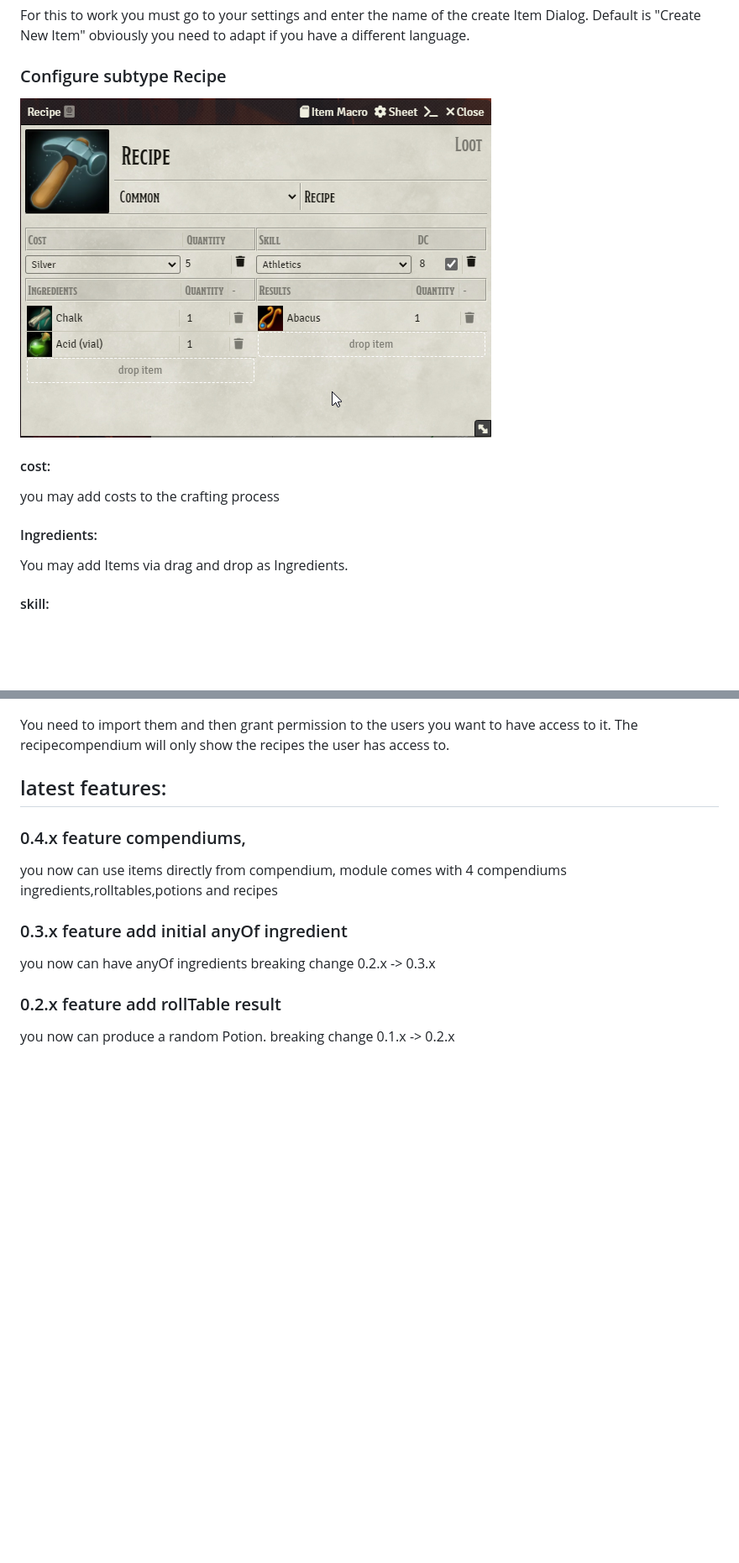
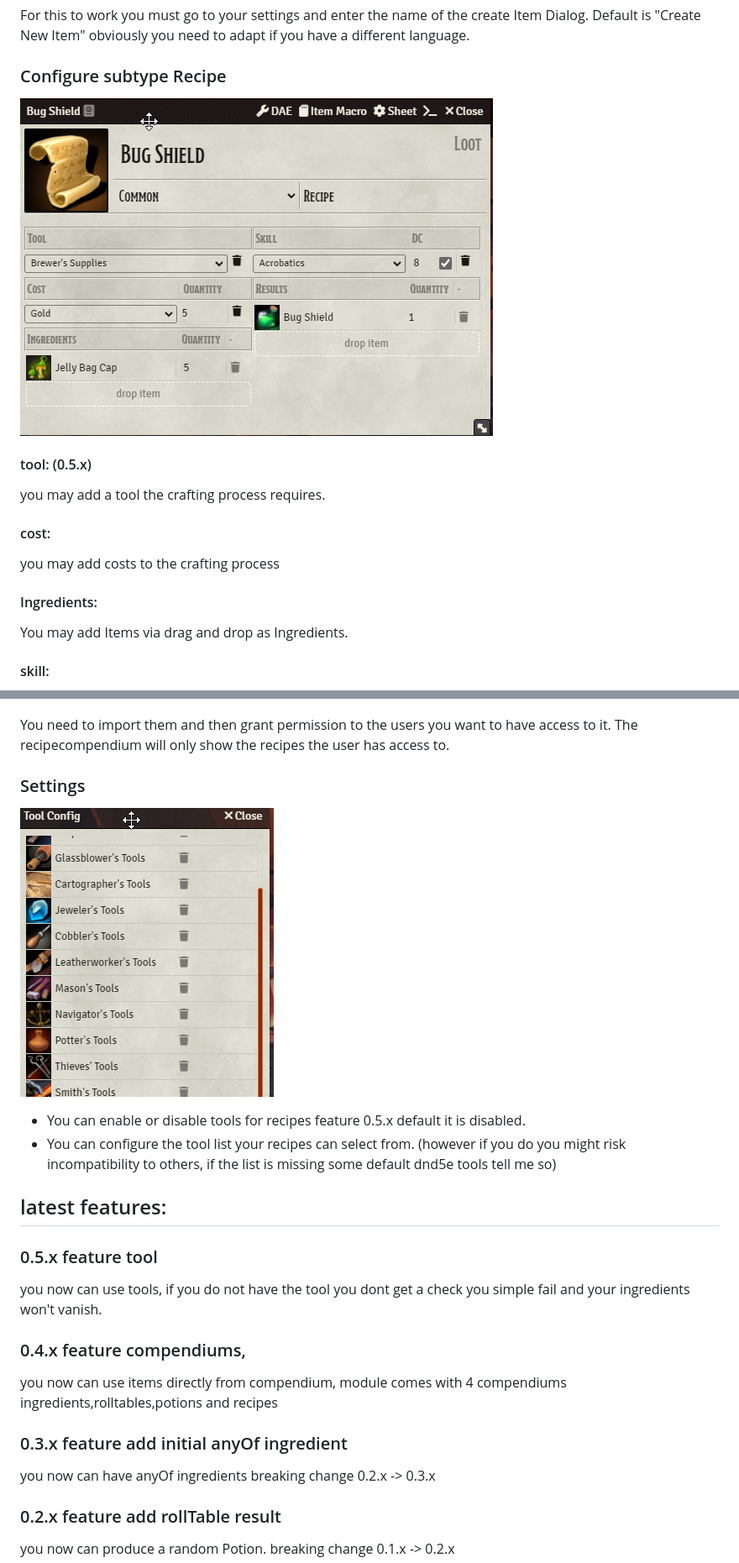
Before and after one commit to AngryBeaver/beavers-crafting, a Markdown page: README.md, 2 parts joined by grey strips. Shown: that part at 84% size. Rendered like a GitHub page; pictures changed too: pictures/configure.png, pictures/toolconfig.png (added); blank space fills up the shorter version.

Commit message:
add optional feature tool

```diff
--- a/README.md
+++ b/README.md
@@ -14,11 +14,11 @@ Default is "Create New Item" obviously you need to adapt if you have a different
 ### Configure subtype Recipe
 ![img.png](pictures/configure.png)
 
+#### tool: (0.5.x)
+you may add a tool the crafting process requires.
 #### cost:
 you may add costs to the crafting process
 #### Ingredients:
-
-
 You may add Items via drag and drop as Ingredients.
 #### skill:
 you may add a skill that is required in the crafting process.
@@ -67,9 +67,16 @@ You do not need to import those just drag and drop them into your recipes or use
 
 You need to import them and then grant permission to the users you want to have access to it.
 The recipecompendium will only show the recipes the user has access to.
+### Settings
+![img.png](pictures/toolconfig.png)
 
+- You can enable or disable tools for recipes feature 0.5.x default it is disabled.
+- You can configure the tool list your recipes can select from.
+(however if you do you might risk incompatibility to others, if the list is missing some default dnd5e tools tell me so)
 
 ## latest features:
+### 0.5.x feature tool
+you now can use tools, if you do not have the tool you dont get a check you simple fail and your ingredients won't vanish.
 ### 0.4.x feature compendiums,
 you now can use items directly from compendium,
 module comes with 4 compendiums ingredients,rolltables,potions and recipes
```
Also changed, not shown: 15 other files.
